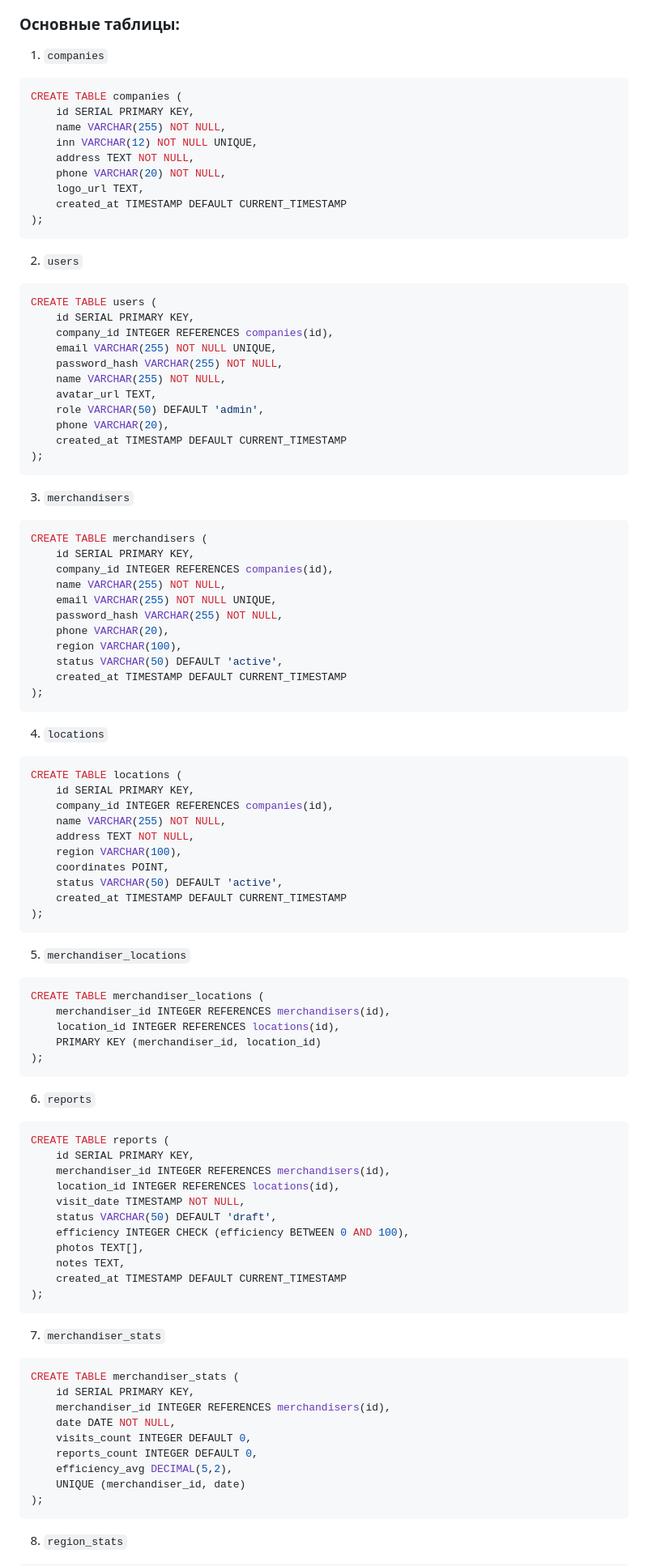
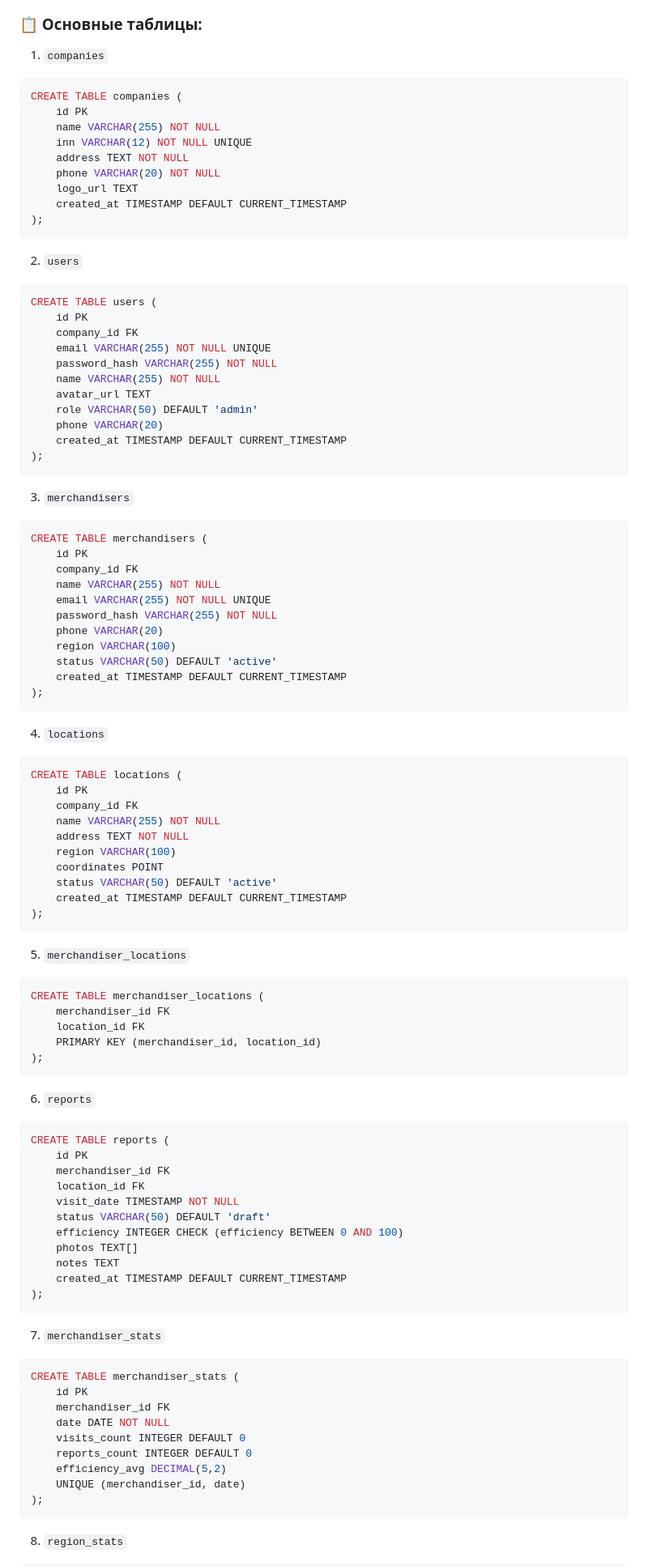
Before and after one commit to M00nl1ght07/merchendizing, a Markdown page: README.md, the part around one of its changes. Shown at 81% size. Drawn GitHub-style.

````diff
--- a/README.md
+++ b/README.md
@@ -187,16 +100,16 @@ erDiagram
 ```
 
-### Основные таблицы:
+### 📋 Основные таблицы:
 
 1. `companies`
 ```sql
 CREATE TABLE companies (
-    id SERIAL PRIMARY KEY,
-    name VARCHAR(255) NOT NULL,
-    inn VARCHAR(12) NOT NULL UNIQUE,
-    address TEXT NOT NULL,
-    phone VARCHAR(20) NOT NULL,
-    logo_url TEXT,
+    id PK
+    name VARCHAR(255) NOT NULL
+    inn VARCHAR(12) NOT NULL UNIQUE
+    address TEXT NOT NULL
+    phone VARCHAR(20) NOT NULL
+    logo_url TEXT
     created_at TIMESTAMP DEFAULT CURRENT_TIMESTAMP
 );
 ```
@@ -204,14 +117,14 @@ CREATE TABLE companies (
 2. `users`
 ```sql
 CREATE TABLE users (
-    id SERIAL PRIMARY KEY,
-    company_id INTEGER REFERENCES companies(id),
-    email VARCHAR(255) NOT NULL UNIQUE,
-    password_hash VARCHAR(255) NOT NULL,
-    name VARCHAR(255) NOT NULL,
-    avatar_url TEXT,
-    role VARCHAR(50) DEFAULT 'admin',
-    phone VARCHAR(20),
+    id PK
+    company_id FK
+    email VARCHAR(255) NOT NULL UNIQUE
+    password_hash VARCHAR(255) NOT NULL
+    name VARCHAR(255) NOT NULL
+    avatar_url TEXT
+    role VARCHAR(50) DEFAULT 'admin'
+    phone VARCHAR(20)
     created_at TIMESTAMP DEFAULT CURRENT_TIMESTAMP
 );
 ```
@@ -219,14 +132,14 @@ CREATE TABLE users (
 3. `merchandisers`
 ```sql
 CREATE TABLE merchandisers (
-    id SERIAL PRIMARY KEY,
-    company_id INTEGER REFERENCES companies(id),
-    name VARCHAR(255) NOT NULL,
-    email VARCHAR(255) NOT NULL UNIQUE,
-    password_hash VARCHAR(255) NOT NULL,
-    phone VARCHAR(20),
-    region VARCHAR(100),
-    status VARCHAR(50) DEFAULT 'active',
+    id PK
+    company_id FK
+    name VARCHAR(255) NOT NULL
+    email VARCHAR(255) NOT NULL UNIQUE
+    password_hash VARCHAR(255) NOT NULL
+    phone VARCHAR(20)
+    region VARCHAR(100)
+    status VARCHAR(50) DEFAULT 'active'
     created_at TIMESTAMP DEFAULT CURRENT_TIMESTAMP
 );
 ```
@@ -234,13 +147,13 @@ CREATE TABLE merchandisers (
 4. `locations`
 ```sql
 CREATE TABLE locations (
-    id SERIAL PRIMARY KEY,
-    company_id INTEGER REFERENCES companies(id),
-    name VARCHAR(255) NOT NULL,
-    address TEXT NOT NULL,
-    region VARCHAR(100),
-    coordinates POINT,
-    status VARCHAR(50) DEFAULT 'active',
+    id PK
+    company_id FK
+    name VARCHAR(255) NOT NULL
+    address TEXT NOT NULL
+    region VARCHAR(100)
+    coordinates POINT
+    status VARCHAR(50) DEFAULT 'active'
     created_at TIMESTAMP DEFAULT CURRENT_TIMESTAMP
 );
 ```
@@ -248,8 +161,8 @@ CREATE TABLE locations (
 5. `merchandiser_locations`
 ```sql
 CREATE TABLE merchandiser_locations (
-    merchandiser_id INTEGER REFERENCES merchandisers(id),
-    location_id INTEGER REFERENCES locations(id),
+    merchandiser_id FK
+    location_id FK
     PRIMARY KEY (merchandiser_id, location_id)
 );
 ```
@@ -257,14 +170,14 @@ CREATE TABLE merchandiser_locations (
 6. `reports`
 ```sql
 CREATE TABLE reports (
-    id SERIAL PRIMARY KEY,
-    merchandiser_id INTEGER REFERENCES merchandisers(id),
-    location_id INTEGER REFERENCES locations(id),
-    visit_date TIMESTAMP NOT NULL,
-    status VARCHAR(50) DEFAULT 'draft',
-    efficiency INTEGER CHECK (efficiency BETWEEN 0 AND 100),
-    photos TEXT[],
-    notes TEXT,
+    id PK
+    merchandiser_id FK
+    location_id FK
+    visit_date TIMESTAMP NOT NULL
+    status VARCHAR(50) DEFAULT 'draft'
+    efficiency INTEGER CHECK (efficiency BETWEEN 0 AND 100)
+    photos TEXT[]
+    notes TEXT
     created_at TIMESTAMP DEFAULT CURRENT_TIMESTAMP
 );
 ```
@@ -272,12 +185,12 @@ CREATE TABLE reports (
 7. `merchandiser_stats`
 ```sql
 CREATE TABLE merchandiser_stats (
-    id SERIAL PRIMARY KEY,
-    merchandiser_id INTEGER REFERENCES merchandisers(id),
-    date DATE NOT NULL,
-    visits_count INTEGER DEFAULT 0,
-    reports_count INTEGER DEFAULT 0,
-    efficiency_avg DECIMAL(5,2),
+    id PK
+    merchandiser_id FK
+    date DATE NOT NULL
+    visits_count INTEGER DEFAULT 0
+    reports_count INTEGER DEFAULT 0
+    efficiency_avg DECIMAL(5,2)
     UNIQUE (merchandiser_id, date)
 );
 ```
````
Also changed, not shown: other parts of README.md (+76 -149 lines).
